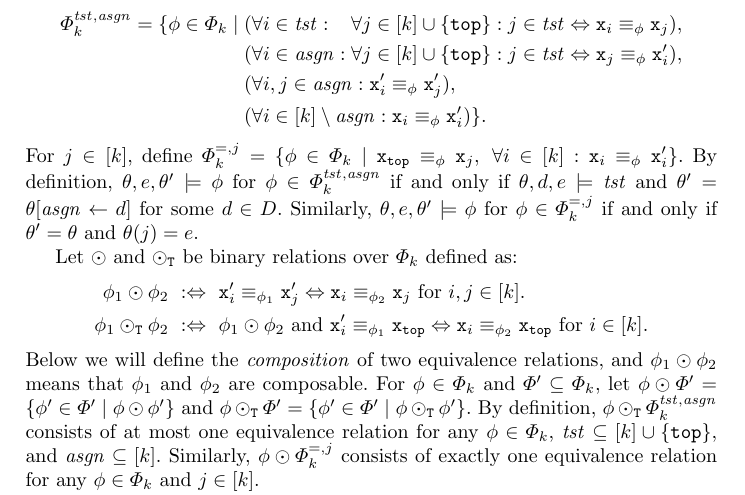
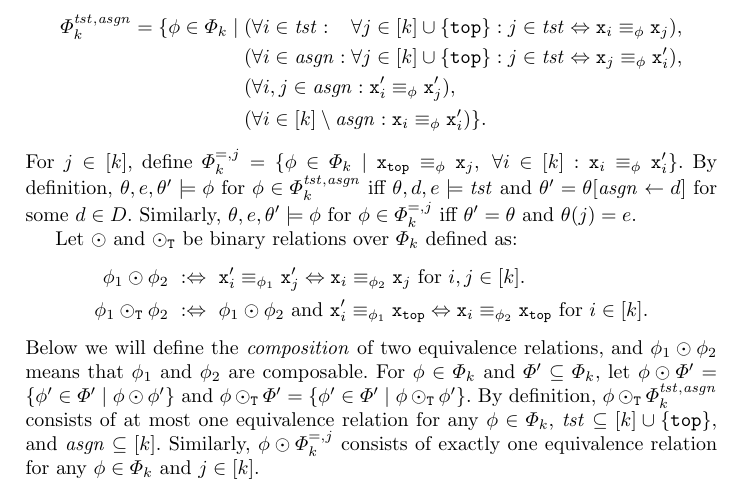
Before and after one commit to RyomaSenda/ICTAC2021, a LaTeX paper (LatexFile/RPDAtoPDA.tex): part of page 2 of 3, cut so that both start at the same text. Compiled offline with pdfLaTeX.

Commit message:
"iff" instead of "if and only if" (2箇所)

```diff
--- a/LatexFile/RPDAtoPDA.tex
+++ b/LatexFile/RPDAtoPDA.tex
@@ -166,13 +166,13 @@ By definition,
 $\theta,e,\theta'\models\phi$ for
 %$\theta,\theta'\in\Theta_k$, $e\in D$, and
 $\phi\in\Phi_k^{\tst,\asgn}$
-if and only if
+iff
 $\theta,d,e\models\tst$ and
 $\theta'=\theta[\asgn\gets d]$ for some $d\in D$.
 Similarly,
 $\theta,e,\theta'\models\phi$ for
 $\phi\in\Phi_k^{=,j}$
-if and only if
+iff
 $\theta'=\theta$ and $\theta(j)=e$.
 
 Let $\COMPBL$ and $\COMPBLT$ be binary relations over $\Phi_k$ defined as:
```
